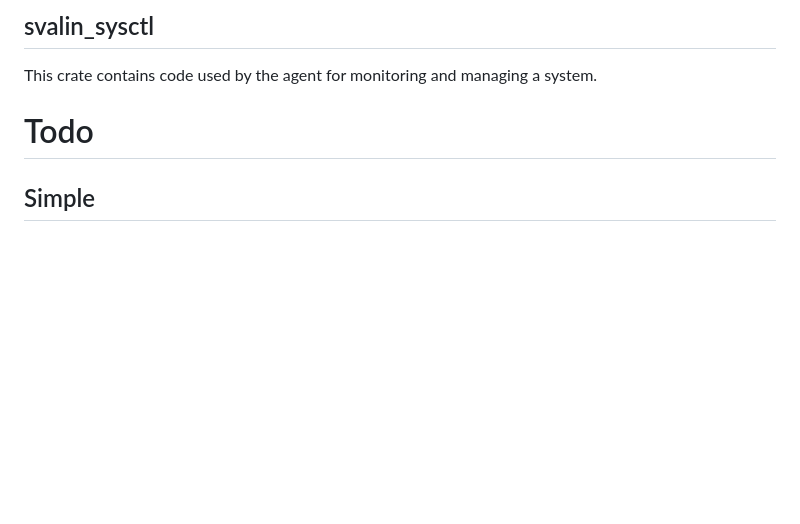
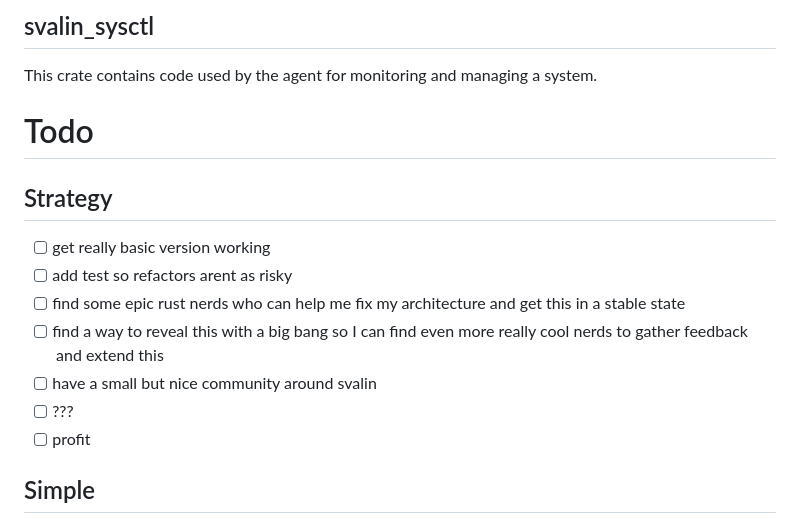
Before and after one commit to acul009/svalin, a Markdown page: readme.md, the part around the change. Rendered like a GitHub page; blank space fills up the shorter version.

Commit message:
Added 200 IQ strategy

```diff
--- a/readme.md
+++ b/readme.md
@@ -197,6 +197,15 @@ This crate contains code used by the agent for monitoring and managing a system.
 
 # Todo
 
+## Strategy
+- [ ] get really basic version working
+- [ ] add test so refactors arent as risky
+- [ ] find some epic rust nerds who can help me fix my architecture and get this in a stable state
+- [ ] find a way to reveal this with a big bang so I can find even more really cool nerds to gather feedback and extend this
+- [ ] have a small but nice community around svalin
+- [ ] ???
+- [ ] profit
+
 ## Simple
 - [ ] Show Unlock Error when password on profile unlock wrong
 - [ ] Make Credentials use an Arc internally
```
